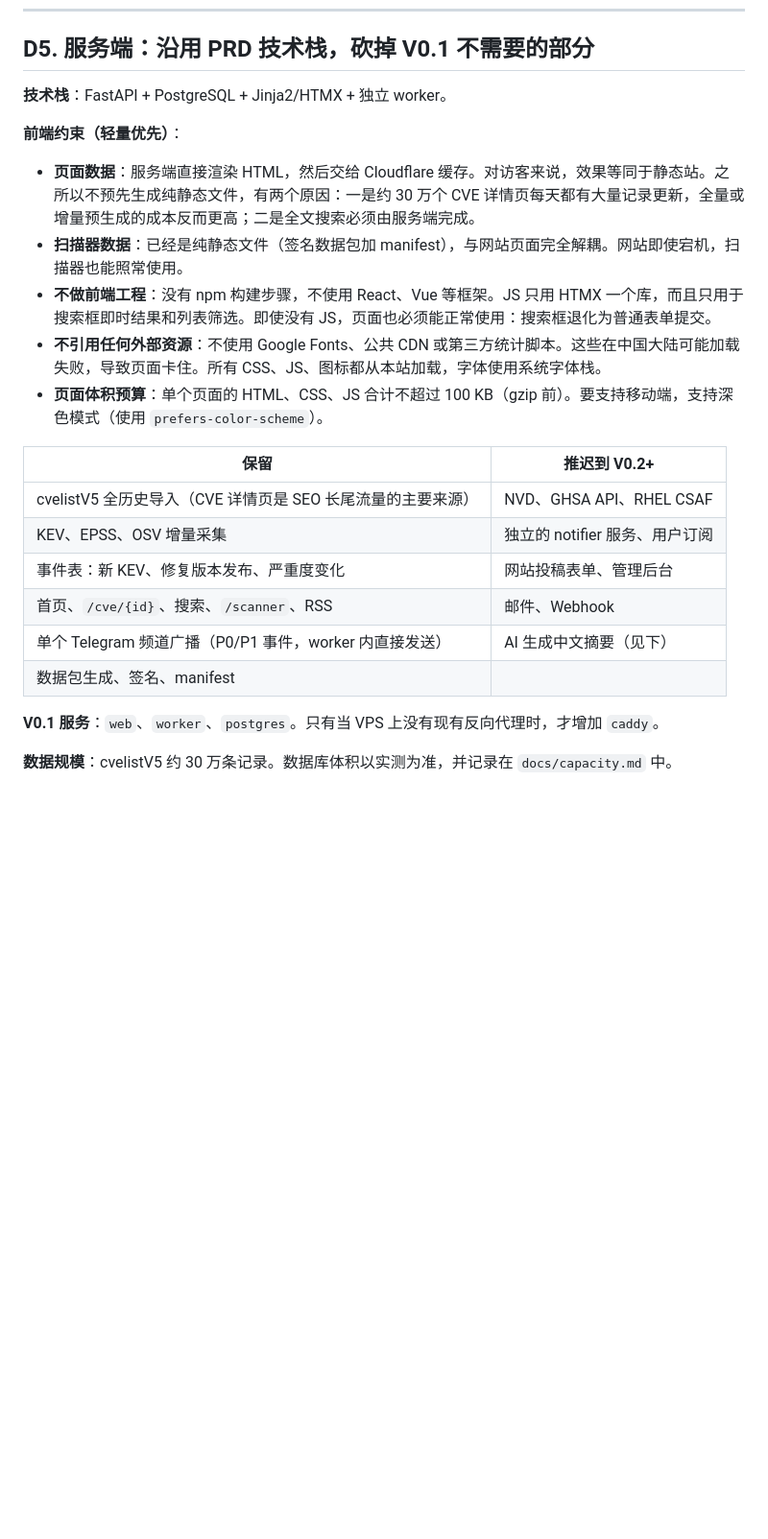
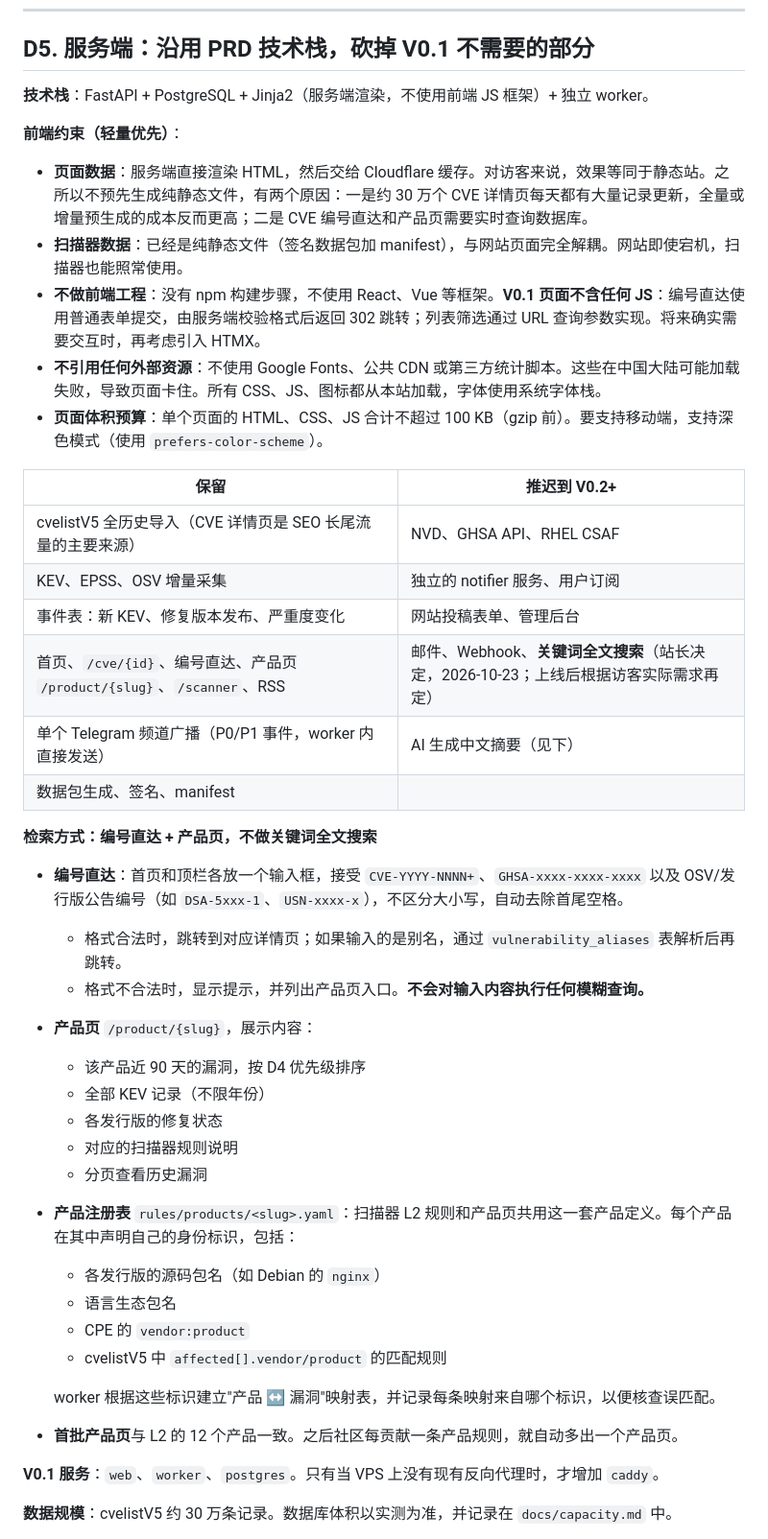
Before and after one commit to ly2u/sec, a Markdown page: docs/ARCHITECTURE.md, the part around the change. Shown at 96% size. GitHub-like rendering; blank space fills up the shorter version.

Commit message:
docs: V0.1 检索改为编号直达 + 产品页，取消关键词全文搜索与前端 JS
Co-Authored-By: Claude Opus 5.5 <noreply@anthropic.com>
Claude-Session: https://claude.ai/code/session_01QCYZgr53hJw4j3yCmZdVag

```diff
--- a/docs/ARCHITECTURE.md
+++ b/docs/ARCHITECTURE.md
@@ -191,13 +191,13 @@ CVSS 只是其中一个维度。不得根据评分推断"可远程提权"之类
 
 ## D5. 服务端：沿用 PRD 技术栈，砍掉 V0.1 不需要的部分
 
-**技术栈**：FastAPI + PostgreSQL + Jinja2/HTMX + 独立 worker。
+**技术栈**：FastAPI + PostgreSQL + Jinja2（服务端渲染，不使用前端 JS 框架）+ 独立 worker。
 
 **前端约束（轻量优先）**：
 
-- **页面数据**：服务端直接渲染 HTML，然后交给 Cloudflare 缓存。对访客来说，效果等同于静态站。之所以不预先生成纯静态文件，有两个原因：一是约 30 万个 CVE 详情页每天都有大量记录更新，全量或增量预生成的成本反而更高；二是全文搜索必须由服务端完成。
+- **页面数据**：服务端直接渲染 HTML，然后交给 Cloudflare 缓存。对访客来说，效果等同于静态站。之所以不预先生成纯静态文件，有两个原因：一是约 30 万个 CVE 详情页每天都有大量记录更新，全量或增量预生成的成本反而更高；二是 CVE 编号直达和产品页需要实时查询数据库。
 - **扫描器数据**：已经是纯静态文件（签名数据包加 manifest），与网站页面完全解耦。网站即使宕机，扫描器也能照常使用。
-- **不做前端工程**：没有 npm 构建步骤，不使用 React、Vue 等框架。JS 只用 HTMX 一个库，而且只用于搜索框即时结果和列表筛选。即使没有 JS，页面也必须能正常使用：搜索框退化为普通表单提交。
+- **不做前端工程**：没有 npm 构建步骤，不使用 React、Vue 等框架。**V0.1 页面不含任何 JS**：编号直达使用普通表单提交，由服务端校验格式后返回 302 跳转；列表筛选通过 URL 查询参数实现。将来确实需要交互时，再考虑引入 HTMX。
 - **不引用任何外部资源**：不使用 Google Fonts、公共 CDN 或第三方统计脚本。这些在中国大陆可能加载失败，导致页面卡住。所有 CSS、JS、图标都从本站加载，字体使用系统字体栈。
 - **页面体积预算**：单个页面的 HTML、CSS、JS 合计不超过 100 KB（gzip 前）。要支持移动端，支持深色模式（使用 `prefers-color-scheme`）。
 
@@ -206,9 +206,29 @@ CVSS 只是其中一个维度。不得根据评分推断"可远程提权"之类
 | cvelistV5 全历史导入（CVE 详情页是 SEO 长尾流量的主要来源） | NVD、GHSA API、RHEL CSAF |
 | KEV、EPSS、OSV 增量采集 | 独立的 notifier 服务、用户订阅 |
 | 事件表：新 KEV、修复版本发布、严重度变化 | 网站投稿表单、管理后台 |
-| 首页、`/cve/{id}`、搜索、`/scanner`、RSS | 邮件、Webhook |
+| 首页、`/cve/{id}`、编号直达、产品页 `/product/{slug}`、`/scanner`、RSS | 邮件、Webhook、**关键词全文搜索**（站长决定，2026-10-23；上线后根据访客实际需求再定） |
 | 单个 Telegram 频道广播（P0/P1 事件，worker 内直接发送） | AI 生成中文摘要（见下） |
 | 数据包生成、签名、manifest | |
+
+**检索方式：编号直达 + 产品页，不做关键词全文搜索**
+
+- **编号直达**：首页和顶栏各放一个输入框，接受 `CVE-YYYY-NNNN+`、`GHSA-xxxx-xxxx-xxxx` 以及 OSV/发行版公告编号（如 `DSA-5xxx-1`、`USN-xxxx-x`），不区分大小写，自动去除首尾空格。
+  - 格式合法时，跳转到对应详情页；如果输入的是别名，通过 `vulnerability_aliases` 表解析后再跳转。
+  - 格式不合法时，显示提示，并列出产品页入口。**不会对输入内容执行任何模糊查询。**
+- **产品页** `/product/{slug}`，展示内容：
+  - 该产品近 90 天的漏洞，按 D4 优先级排序
+  - 全部 KEV 记录（不限年份）
+  - 各发行版的修复状态
+  - 对应的扫描器规则说明
+  - 分页查看历史漏洞
+- **产品注册表** `rules/products/<slug>.yaml`：扫描器 L2 规则和产品页共用这一套产品定义。每个产品在其中声明自己的身份标识，包括：
+  - 各发行版的源码包名（如 Debian 的 `nginx`）
+  - 语言生态包名
+  - CPE 的 `vendor:product`
+  - cvelistV5 中 `affected[].vendor/product` 的匹配规则
+
+  worker 根据这些标识建立"产品 ↔ 漏洞"映射表，并记录每条映射来自哪个标识，以便核查误匹配。
+- **首批产品页**与 L2 的 12 个产品一致。之后社区每贡献一条产品规则，就自动多出一个产品页。
 
 **V0.1 服务**：`web`、`worker`、`postgres`。只有当 VPS 上没有现有反向代理时，才增加 `caddy`。
 
```
Also changed, not shown: docs/CODEX_BRIEF.md (+5 -3 lines).
